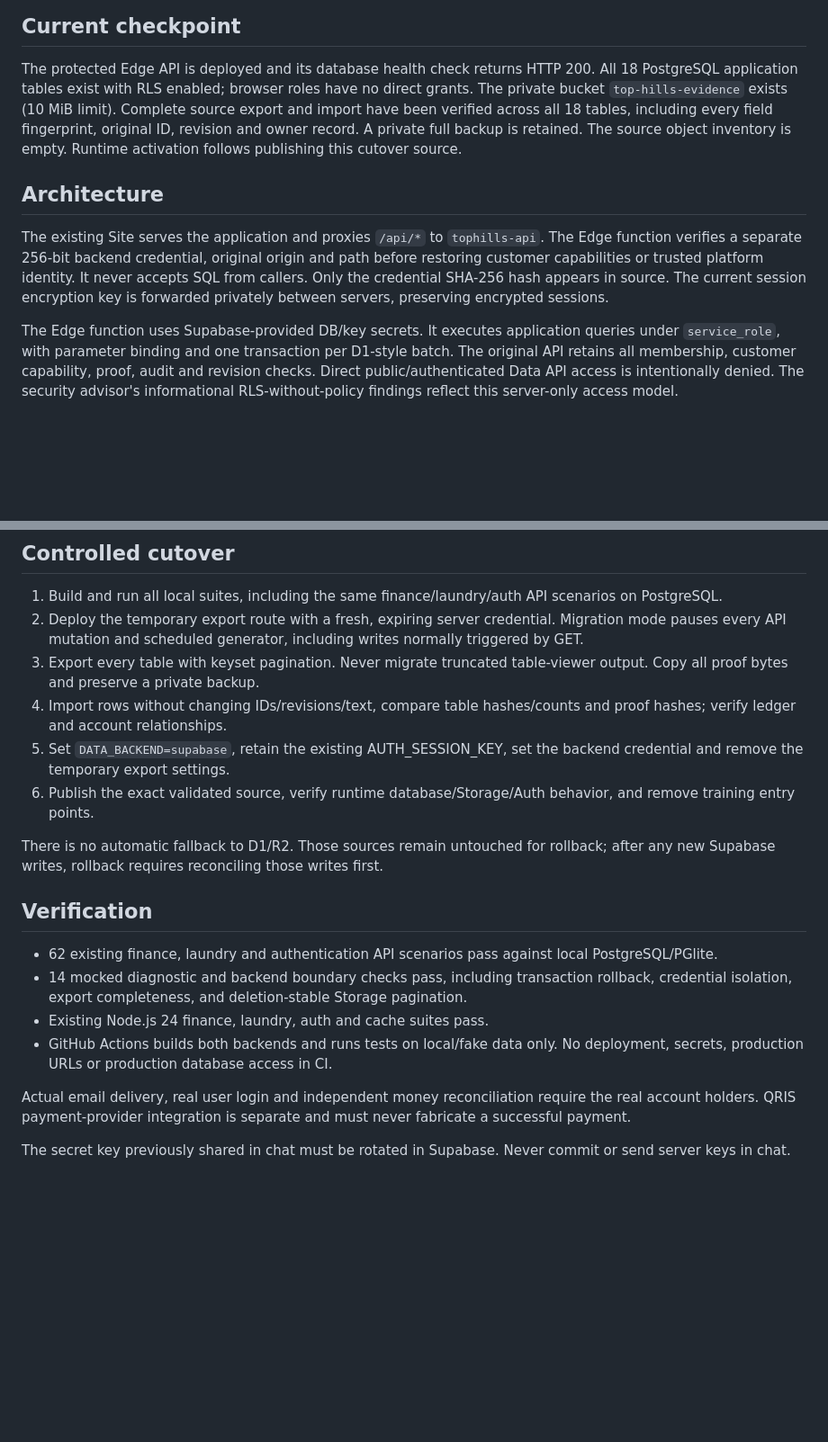
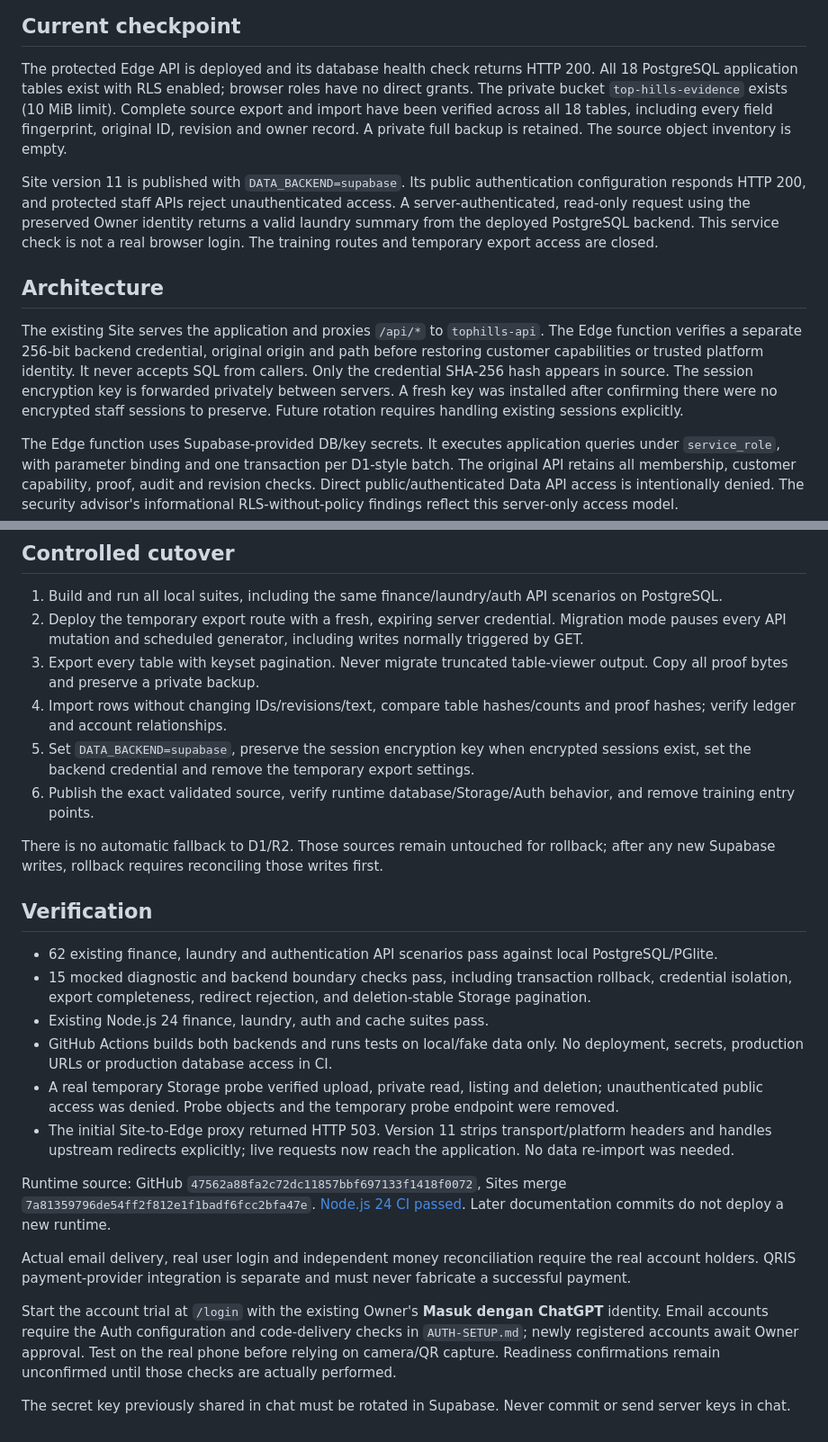
Before and after one commit to Oksana3301/TOPHILLSLAUNDRYJOURNAL, a Markdown page: docs/supabase/MIGRATION-HANDOFF.md, 2 parts joined by grey strips. Shown at 90% size. Drawn GitHub-style; blank space fills up the shorter version.

```diff
--- a/docs/supabase/MIGRATION-HANDOFF.md
+++ b/docs/supabase/MIGRATION-HANDOFF.md
@@ -6,13 +6,15 @@ Updated 11 September 2026. Target: `dkiqgwziefazwrcieavq`, TOPHILLSLAUNDRYJOURNA
 
 The protected Edge API is deployed and its database health check returns HTTP 200.
 All 18 PostgreSQL application tables exist with RLS enabled; browser roles have no direct grants.
-The private bucket `top-hills-evidence` exists (10 MiB limit). Complete source export and import have been verified across all 18 tables, including every field fingerprint, original ID, revision and owner record. A private full backup is retained. The source object inventory is empty. Runtime activation follows publishing this cutover source.
+The private bucket `top-hills-evidence` exists (10 MiB limit). Complete source export and import have been verified across all 18 tables, including every field fingerprint, original ID, revision and owner record. A private full backup is retained. The source object inventory is empty.
+
+Site version 11 is published with `DATA_BACKEND=supabase`. Its public authentication configuration responds HTTP 200, and protected staff APIs reject unauthenticated access. A server-authenticated, read-only request using the preserved Owner identity returns a valid laundry summary from the deployed PostgreSQL backend. This service check is not a real browser login. The training routes and temporary export access are closed.
 
 ## Architecture
 
 The existing Site serves the application and proxies `/api/*` to `tophills-api`.
 The Edge function verifies a separate 256-bit backend credential, original origin and path before restoring customer capabilities or trusted platform identity. It never accepts SQL from callers.
-Only the credential SHA-256 hash appears in source. The current session encryption key is forwarded privately between servers, preserving encrypted sessions.
+Only the credential SHA-256 hash appears in source. The session encryption key is forwarded privately between servers. A fresh key was installed after confirming there were no encrypted staff sessions to preserve. Future rotation requires handling existing sessions explicitly.
 
 The Edge function uses Supabase-provided DB/key secrets. It executes application queries under `service_role`, with parameter binding and one transaction per D1-style batch. The original API retains all membership, customer capability, proof, audit and revision checks.
 Direct public/authenticated Data API access is intentionally denied. The security advisor's informational RLS-without-policy findings reflect this server-only access model.
@@ -46,7 +48,7 @@ All JSON fields remain intact, including package lines, quote versions, PAY/SET/
 2. Deploy the temporary export route with a fresh, expiring server credential. Migration mode pauses every API mutation and scheduled generator, including writes normally triggered by GET.
 3. Export every table with keyset pagination. Never migrate truncated table-viewer output. Copy all proof bytes and preserve a private backup.
 4. Import rows without changing IDs/revisions/text, compare table hashes/counts and proof hashes; verify ledger and account relationships.
-5. Set `DATA_BACKEND=supabase`, retain the existing AUTH_SESSION_KEY, set the backend credential and remove the temporary export settings.
+5. Set `DATA_BACKEND=supabase`, preserve the session encryption key when encrypted sessions exist, set the backend credential and remove the temporary export settings.
 6. Publish the exact validated source, verify runtime database/Storage/Auth behavior, and remove training entry points.
 
 There is no automatic fallback to D1/R2. Those sources remain untouched for rollback; after any new Supabase writes, rollback requires reconciling those writes first.
@@ -54,10 +56,16 @@ There is no automatic fallback to D1/R2. Those sources remain untouched for roll
 ## Verification
 
 - 62 existing finance, laundry and authentication API scenarios pass against local PostgreSQL/PGlite.
-- 14 mocked diagnostic and backend boundary checks pass, including transaction rollback, credential isolation, export completeness, and deletion-stable Storage pagination.
+- 15 mocked diagnostic and backend boundary checks pass, including transaction rollback, credential isolation, export completeness, redirect rejection, and deletion-stable Storage pagination.
 - Existing Node.js 24 finance, laundry, auth and cache suites pass.
 - GitHub Actions builds both backends and runs tests on local/fake data only. No deployment, secrets, production URLs or production database access in CI.
+- A real temporary Storage probe verified upload, private read, listing and deletion; unauthenticated public access was denied. Probe objects and the temporary probe endpoint were removed.
+- The initial Site-to-Edge proxy returned HTTP 503. Version 11 strips transport/platform headers and handles upstream redirects explicitly; live requests now reach the application. No data re-import was needed.
+
+Runtime source: GitHub `47562a88fa2c72dc11857bbf697133f1418f0072`, Sites merge `7a81359796de54ff2f812e1f1badf6fcc2bfa47e`. [Node.js 24 CI passed](https://github.com/Oksana3301/TOPHILLSLAUNDRYJOURNAL/actions/runs/34600941759). Later documentation commits do not deploy a new runtime.
 
 Actual email delivery, real user login and independent money reconciliation require the real account holders. QRIS payment-provider integration is separate and must never fabricate a successful payment.
 
+Start the account trial at `/login` with the existing Owner's **Masuk dengan ChatGPT** identity. Email accounts require the Auth configuration and code-delivery checks in `AUTH-SETUP.md`; newly registered accounts await Owner approval. Test on the real phone before relying on camera/QR capture. Readiness confirmations remain unconfirmed until those checks are actually performed.
+
 The secret key previously shared in chat must be rotated in Supabase. Never commit or send server keys in chat.
```
Also changed, not shown: AUTH-SETUP.md (+6 -6 lines), README.md (+8 -8 lines).
